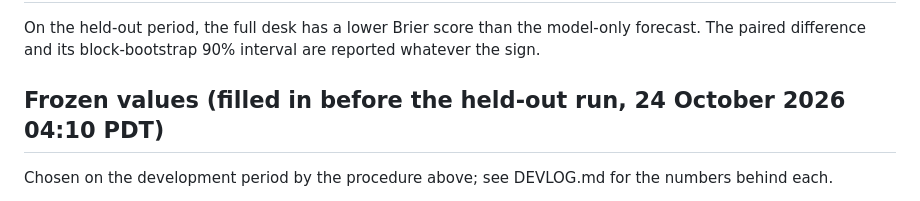
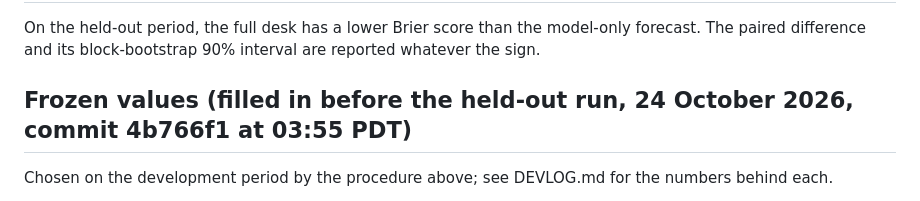
Before and after one commit to zeyusuntt/vog-desk, a Markdown page: docs/PREREG.md, the part around the change. Drawn GitHub-style.

Commit message:
PREREG: record the freezing commit hash and its timestamp

```diff
--- a/docs/PREREG.md
+++ b/docs/PREREG.md
@@ -84,7 +84,7 @@ These rules are enforced in code (`src/vogdesk/asof.py`) and tested (`tests/`).
 
 On the held-out period, the full desk has a lower Brier score than the model-only forecast. The paired difference and its block-bootstrap 90% interval are reported whatever the sign.
 
-## Frozen values (filled in before the held-out run, 24 October 2026 04:10 PDT)
+## Frozen values (filled in before the held-out run, 24 October 2026, commit 4b766f1 at 03:55 PDT)
 
 Chosen on the development period by the procedure above; see DEVLOG.md for the numbers behind each.
 
```
